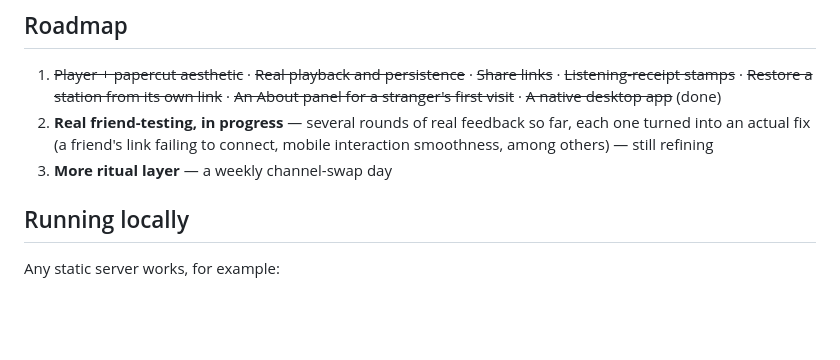
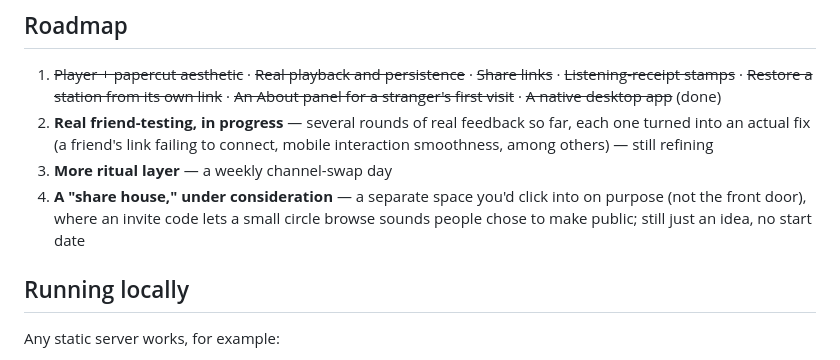
Before and after one commit to xiaojialove-DRP/silly-bird-FM, a Markdown page: README.md, the part around the change. Drawn GitHub-style; blank space fills up the shorter version.

Commit message:
Note a possible "share house" idea in both roadmaps

```diff
--- a/README.md
+++ b/README.md
@@ -56,6 +56,7 @@ If a friend who got your link wants to make their own station and generate their
 1. ~~Player + papercut aesthetic~~ · ~~Real playback and persistence~~ · ~~Share links~~ · ~~Listening-receipt stamps~~ · ~~Restore a station from its own link~~ · ~~An About panel for a stranger's first visit~~ · ~~A native desktop app~~ (done)
 2. **Real friend-testing, in progress** — several rounds of real feedback so far, each one turned into an actual fix (a friend's link failing to connect, mobile interaction smoothness, among others) — still refining
 3. **More ritual layer** — a weekly channel-swap day
+4. **A "share house," under consideration** — a separate space you'd click into on purpose (not the front door), where an invite code lets a small circle browse sounds people chose to make public; still just an idea, no start date
 
 ## Running locally
 
```
Also changed, not shown: README.zh.md (+1 -0 lines).
